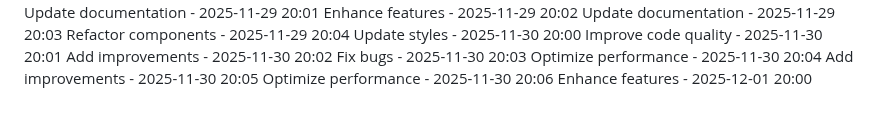
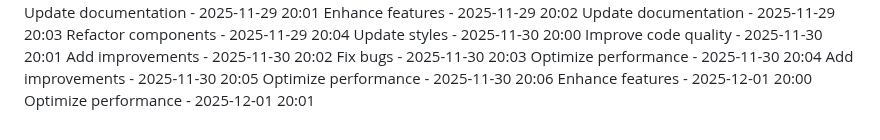
Before and after one commit to Niteshagarwal01/githubreadmegenerator, a Markdown page: CONTRIBUTIONS.md, the part around the change. Rendered like a GitHub page.

Commit message:
Improve code quality - 2025-12-01 20:01

```diff
--- a/CONTRIBUTIONS.md
+++ b/CONTRIBUTIONS.md
@@ -84,3 +84,4 @@ Optimize performance - 2025-11-30 20:04
 Add improvements - 2025-11-30 20:05
 Optimize performance - 2025-11-30 20:06
 Enhance features - 2025-12-01 20:00
+Optimize performance - 2025-12-01 20:01
```
